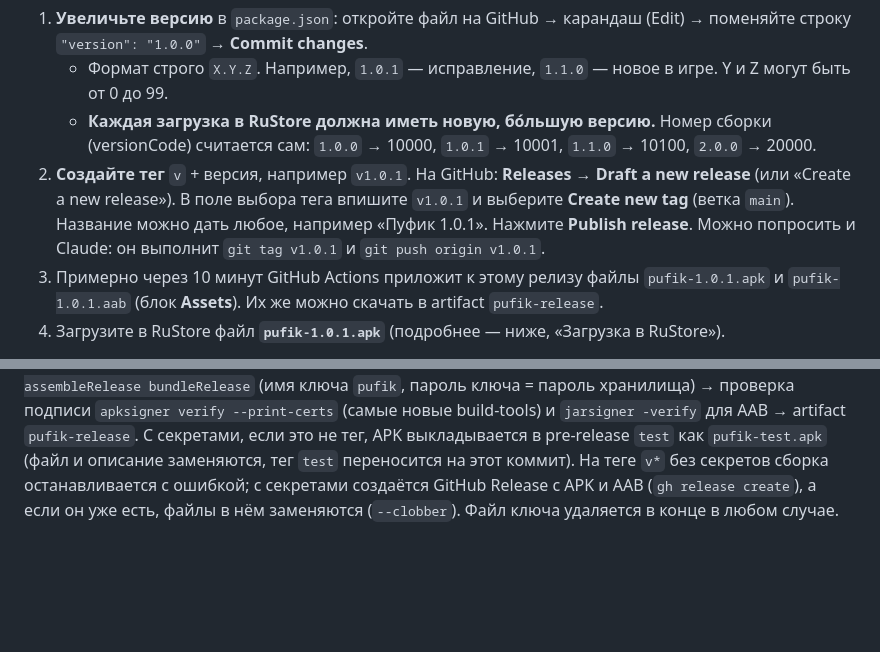
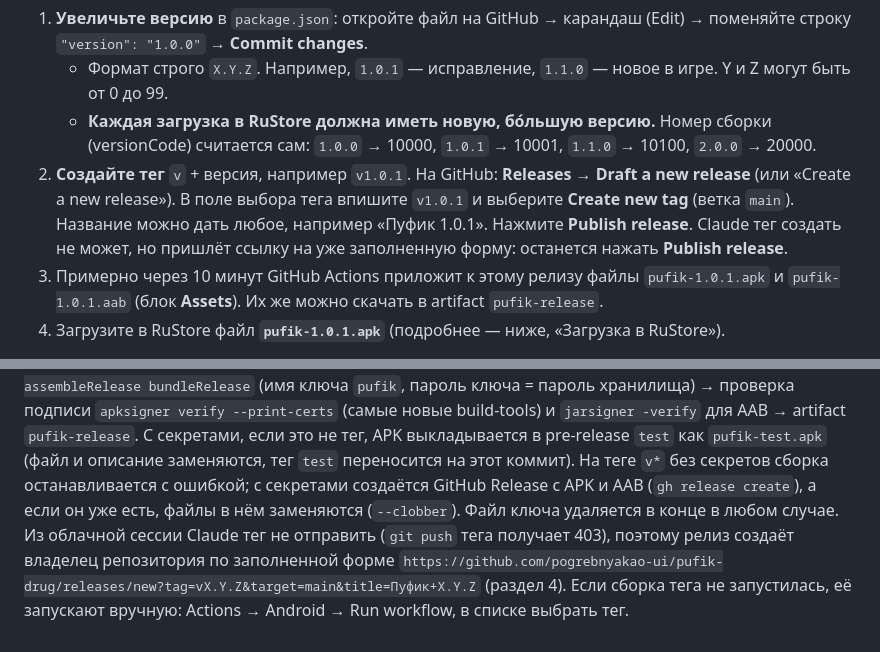
Before and after one commit to pogrebnyakao-ui/pufik-drug, a Markdown page: README.md, 2 parts joined by grey strips. Rendered like a GitHub page; blank space fills up the shorter version.

Commit message:
README: the owner publishes releases, Claude cannot push tags
A cloud Claude session cannot push a tag (git push of v1.0.0 got HTTP 403), so section 4 no
longer says Claude runs git tag and git push. Claude sends a link to the filled-in release form
instead, and the CI notes give that link and the manual run of the tag build.

Co-Authored-By: Claude Opus 5.5 <noreply@anthropic.com>
Claude-Session: https://claude.ai/code/session_01XsYF7nFy6s32qAj8zixrCd

```diff
--- a/README.md
+++ b/README.md
@@ -110,7 +110,7 @@ Claude выдаст вам две вещи: файл **`pufik-release.jks`** и
 2. **Создайте тег** `v` + версия, например `v1.0.1`.
    На GitHub: **Releases → Draft a new release** (или «Create a new release»). В поле выбора тега впишите `v1.0.1`
    и выберите **Create new tag** (ветка `main`). Название можно дать любое, например «Пуфик 1.0.1». Нажмите **Publish release**.
-   Можно попросить и Claude: он выполнит `git tag v1.0.1` и `git push origin v1.0.1`.
+   Claude тег создать не может, но пришлёт ссылку на уже заполненную форму: останется нажать **Publish release**.
 3. Примерно через 10 минут GitHub Actions приложит к этому релизу файлы `pufik-1.0.1.apk` и `pufik-1.0.1.aab`
    (блок **Assets**). Их же можно скачать в artifact `pufik-release`.
 4. Загрузите в RuStore файл **`pufik-1.0.1.apk`** (подробнее — ниже, «Загрузка в RuStore»).
@@ -477,3 +477,6 @@ artifact `pufik-release`. С секретами, если это не тег, AP
 (файл и описание заменяются, тег `test` переносится на этот коммит). На теге `v*` без секретов сборка останавливается
 с ошибкой; с секретами создаётся GitHub Release с APK и AAB (`gh release create`), а если он уже есть, файлы в нём
 заменяются (`--clobber`). Файл ключа удаляется в конце в любом случае.
+Из облачной сессии Claude тег не отправить (`git push` тега получает 403), поэтому релиз создаёт владелец репозитория
+по заполненной форме `https://github.com/pogrebnyakao-ui/pufik-drug/releases/new?tag=vX.Y.Z&target=main&title=Пуфик+X.Y.Z`
+(раздел 4). Если сборка тега не запустилась, её запускают вручную: Actions → Android → Run workflow, в списке выбрать тег.
```
